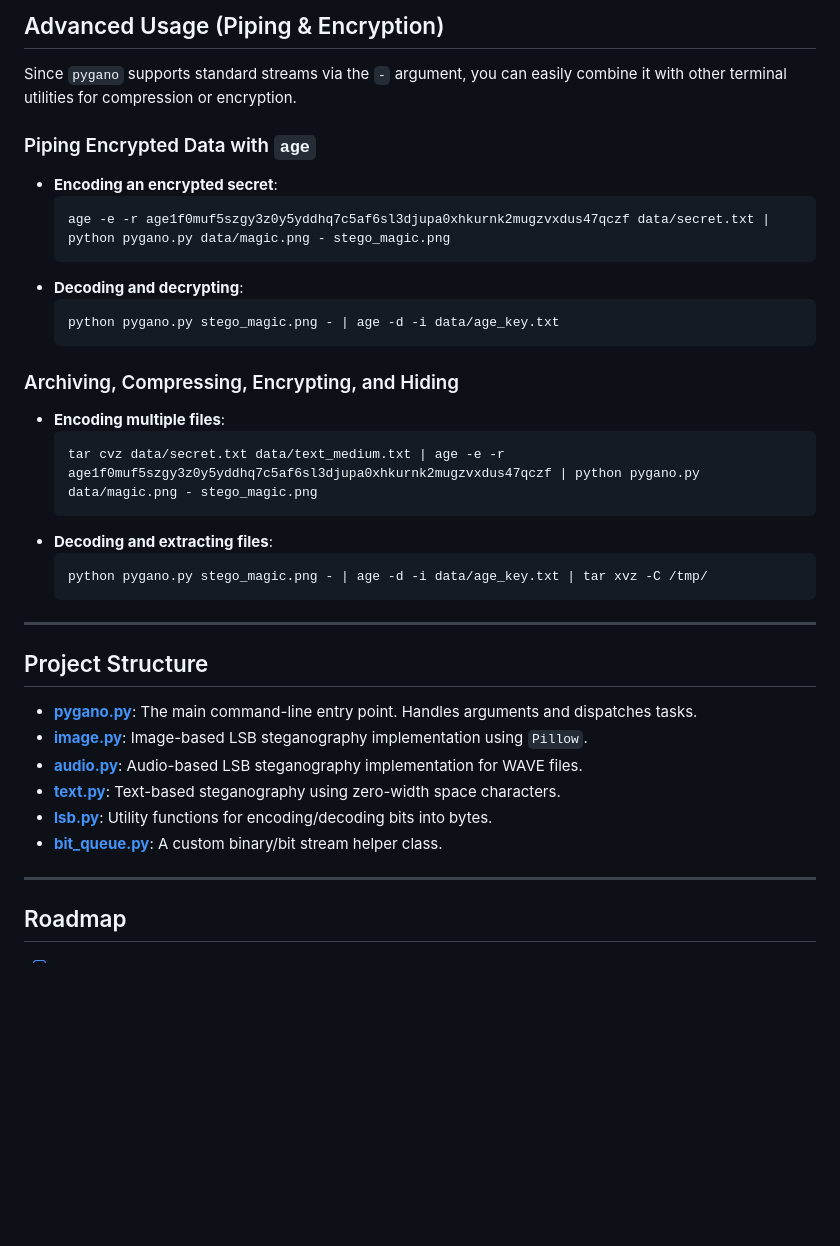
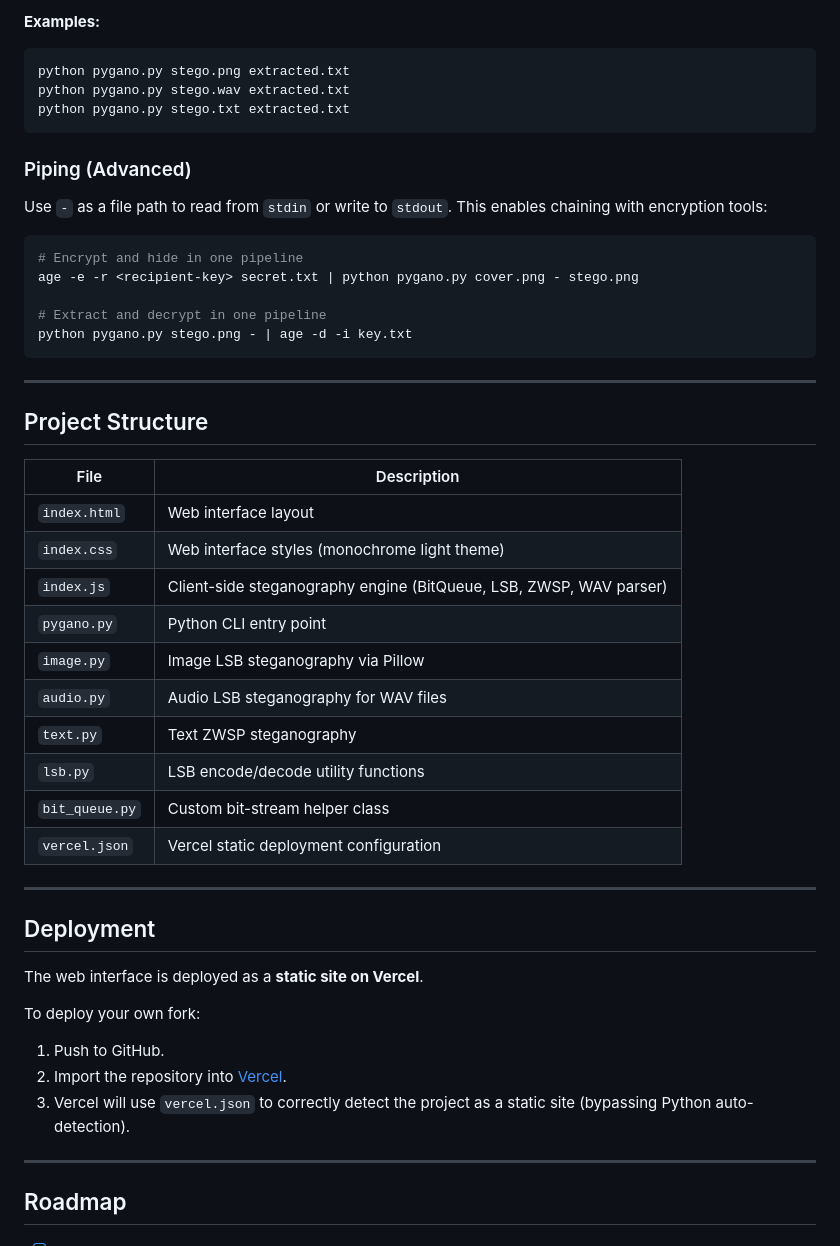
Before and after one commit to hemanth-chakravarthy/pygano-steganography-tool, a Markdown page: README.md, the part around one of its changes. Rendered like a GitHub page; blank space fills up the shorter version.

````diff
--- a/README.md
+++ b/README.md
@@ -129,40 +111,50 @@ python pygano.py <medium_file_with_secret> <output_secret_file>
 
-## Advanced Usage (Piping & Encryption)
+**Examples:**
+```bash
+python pygano.py stego.png extracted.txt
+python pygano.py stego.wav extracted.txt
+python pygano.py stego.txt extracted.txt
+```
 
-Since `pygano` supports standard streams via the `-` argument, you can easily combine it with other terminal utilities for compression or encryption.
+### Piping (Advanced)
 
-### Piping Encrypted Data with `age`
+Use `-` as a file path to read from `stdin` or write to `stdout`. This enables chaining with encryption tools:
 
-* **Encoding an encrypted secret**:
-  ```bash
-  age -e -r age1f0muf5szgy3z0y5yddhq7c5af6sl3djupa0xhkurnk2mugzvxdus47qczf data/secret.txt | python pygano.py data/magic.png - stego_magic.png
-  ```
-* **Decoding and decrypting**:
-  ```bash
-  python pygano.py stego_magic.png - | age -d -i data/age_key.txt
-  ```
+```bash
+# Encrypt and hide in one pipeline
+age -e -r <recipient-key> secret.txt | python pygano.py cover.png - stego.png
 
-### Archiving, Compressing, Encrypting, and Hiding
-
-* **Encoding multiple files**:
-  ```bash
-  tar cvz data/secret.txt data/text_medium.txt | age -e -r age1f0muf5szgy3z0y5yddhq7c5af6sl3djupa0xhkurnk2mugzvxdus47qczf | python pygano.py data/magic.png - stego_magic.png
-  ```
-* **Decoding and extracting files**:
-  ```bash
-  python pygano.py stego_magic.png - | age -d -i data/age_key.txt | tar xvz -C /tmp/
-  ```
+# Extract and decrypt in one pipeline
+python pygano.py stego.png - | age -d -i key.txt
+```
 
 ---
 
 ## Project Structure
 
-- **[pygano.py](file:///d:/pygano/pygano.py)**: The main command-line entry point. Handles arguments and dispatches tasks.
-- **[image.py](file:///d:/pygano/image.py)**: Image-based LSB steganography implementation using `Pillow`.
-- **[audio.py](file:///d:/pygano/audio.py)**: Audio-based LSB steganography implementation for WAVE files.
-- **[text.py](file:///d:/pygano/text.py)**: Text-based steganography using zero-width space characters.
-- **[lsb.py](file:///d:/pygano/lsb.py)**: Utility functions for encoding/decoding bits into bytes.
-- **[bit_queue.py](file:///d:/pygano/bit_queue.py)**: A custom binary/bit stream helper class.
+| File | Description |
+|---|---|
+| `index.html` | Web interface layout |
+| `index.css` | Web interface styles (monochrome light theme) |
+| `index.js` | Client-side steganography engine (BitQueue, LSB, ZWSP, WAV parser) |
+| `pygano.py` | Python CLI entry point |
+| `image.py` | Image LSB steganography via Pillow |
+| `audio.py` | Audio LSB steganography for WAV files |
+| `text.py` | Text ZWSP steganography |
+| `lsb.py` | LSB encode/decode utility functions |
+| `bit_queue.py` | Custom bit-stream helper class |
+| `vercel.json` | Vercel static deployment configuration |
+
+---
+
+## Deployment
+
+The web interface is deployed as a **static site on Vercel**.
+
+To deploy your own fork:
+1. Push to GitHub.
+2. Import the repository into [Vercel](https://vercel.com).
+3. Vercel will use `vercel.json` to correctly detect the project as a static site (bypassing Python auto-detection).
 
 ---
 
````
Also changed, not shown: other parts of README.md (+81 -96 lines).
